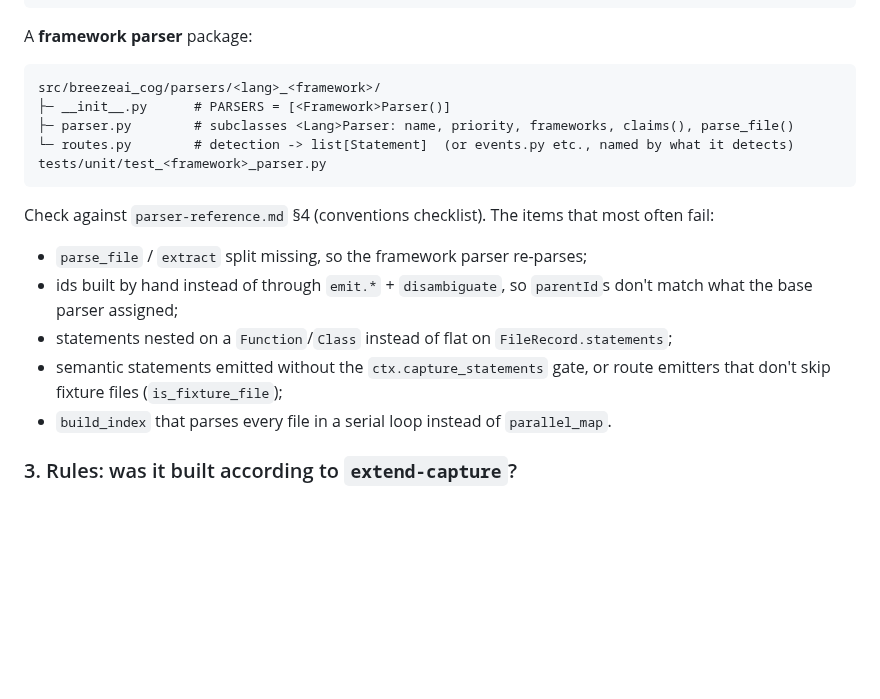
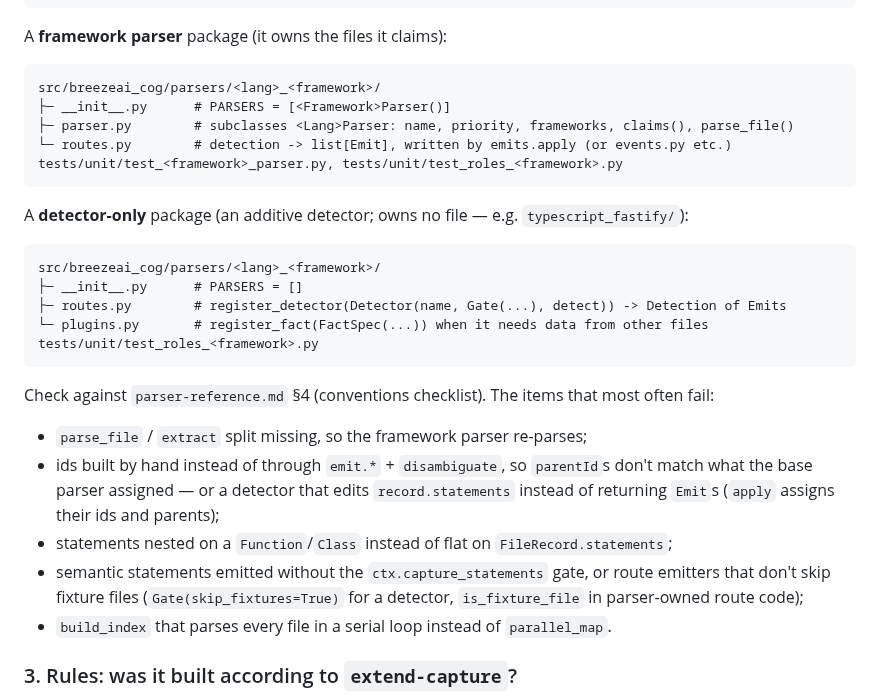
Before and after one commit to accionlabs/breezeai-cog, a Markdown page: docs/parser-review-guide.md, the part around the change. Rendered like a GitHub page; blank space fills up the shorter version.

````diff
--- a/docs/parser-review-guide.md
+++ b/docs/parser-review-guide.md
@@ -88,24 +88,36 @@ src/breezeai_cog/parsers/<lang>/
 tests/unit/test_<lang>_parser.py
 ```
 
-A **framework parser** package:
+A **framework parser** package (it owns the files it claims):
 
 ```
 src/breezeai_cog/parsers/<lang>_<framework>/
 ├─ __init__.py      # PARSERS = [<Framework>Parser()]
 ├─ parser.py        # subclasses <Lang>Parser: name, priority, frameworks, claims(), parse_file()
-└─ routes.py        # detection -> list[Statement]  (or events.py etc., named by what it detects)
-tests/unit/test_<framework>_parser.py
+└─ routes.py        # detection -> list[Emit], written by emits.apply (or events.py etc.)
+tests/unit/test_<framework>_parser.py, tests/unit/test_roles_<framework>.py
+```
+
+A **detector-only** package (an additive detector; owns no file — e.g. `typescript_fastify/`):
+
+```
+src/breezeai_cog/parsers/<lang>_<framework>/
+├─ __init__.py      # PARSERS = []
+├─ routes.py        # register_detector(Detector(name, Gate(...), detect)) -> Detection of Emits
+└─ plugins.py       # register_fact(FactSpec(...)) when it needs data from other files
+tests/unit/test_roles_<framework>.py
 ```
 
 Check against `parser-reference.md` §4 (conventions checklist). The items that most often fail:
 
 - `parse_file` / `extract` split missing, so the framework parser re-parses;
 - ids built by hand instead of through `emit.*` + `disambiguate`, so `parentId`s don't match
-  what the base parser assigned;
+  what the base parser assigned — or a detector that edits `record.statements` instead of
+  returning `Emit`s (`apply` assigns their ids and parents);
 - statements nested on a `Function`/`Class` instead of flat on `FileRecord.statements`;
 - semantic statements emitted without the `ctx.capture_statements` gate, or route emitters that
-  don't skip fixture files (`is_fixture_file`);
+  don't skip fixture files (`Gate(skip_fixtures=True)` for a detector, `is_fixture_file` in
+  parser-owned route code);
 - `build_index` that parses every file in a serial loop instead of `parallel_map`.
 
 ### 3. Rules: was it built according to `extend-capture`?
````
Also changed, not shown: docs/architecture.md (+5 -3 lines), skills/extend-capture/SKILL.md (+13 -5 lines).
